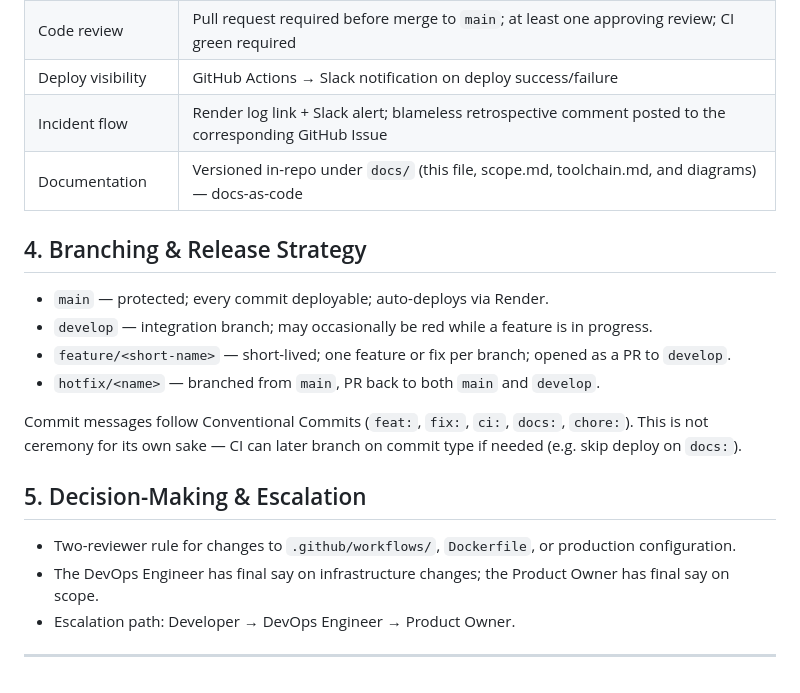
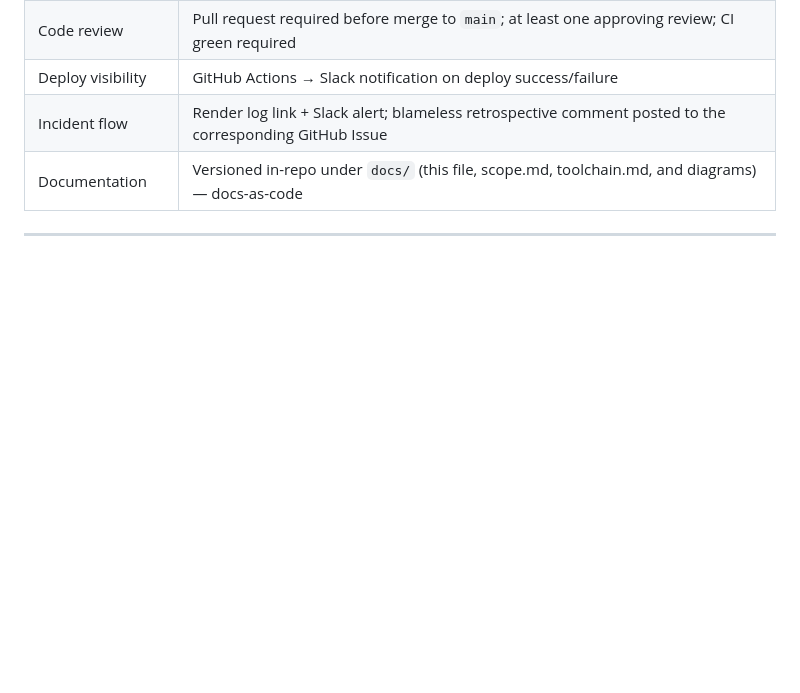
Before and after one commit to dhruvalsinhmahida7128-web/ipswich-books-ecommerce, a Markdown page: docs/planning/team.md, the part around one of its changes. Drawn GitHub-style; blank space fills up the shorter version.

```diff
--- a/docs/planning/team.md
+++ b/docs/planning/team.md
@@ -79,26 +78,5 @@ dashboards) surface problems in minutes rather than weeks.
 | Incident flow | Render log link + Slack alert; blameless retrospective comment posted to the corresponding GitHub Issue |
 | Documentation | Versioned in-repo under `docs/` (this file, scope.md, toolchain.md, and diagrams) — docs-as-code |
 
-## 4. Branching & Release Strategy
-
-- `main` — protected; every commit deployable; auto-deploys via Render.
-- `develop` — integration branch; may occasionally be red while a feature
-  is in progress.
-- `feature/<short-name>` — short-lived; one feature or fix per branch;
-  opened as a PR to `develop`.
-- `hotfix/<name>` — branched from `main`, PR back to both `main` and
-  `develop`.
-
-Commit messages follow Conventional Commits (`feat:`, `fix:`, `ci:`,
-`docs:`, `chore:`). This is not ceremony for its own sake — CI can later
-branch on commit type if needed (e.g. skip deploy on `docs:`).
-
-## 5. Decision-Making & Escalation
-
-- Two-reviewer rule for changes to `.github/workflows/`, `Dockerfile`, or
-  production configuration.
-- The DevOps Engineer has final say on infrastructure changes; the Product
-  Owner has final say on scope.
-- Escalation path: Developer → DevOps Engineer → Product Owner.
 
 ---
```
Also changed, not shown: other parts of docs/planning/team.md (+2 -3 lines).
